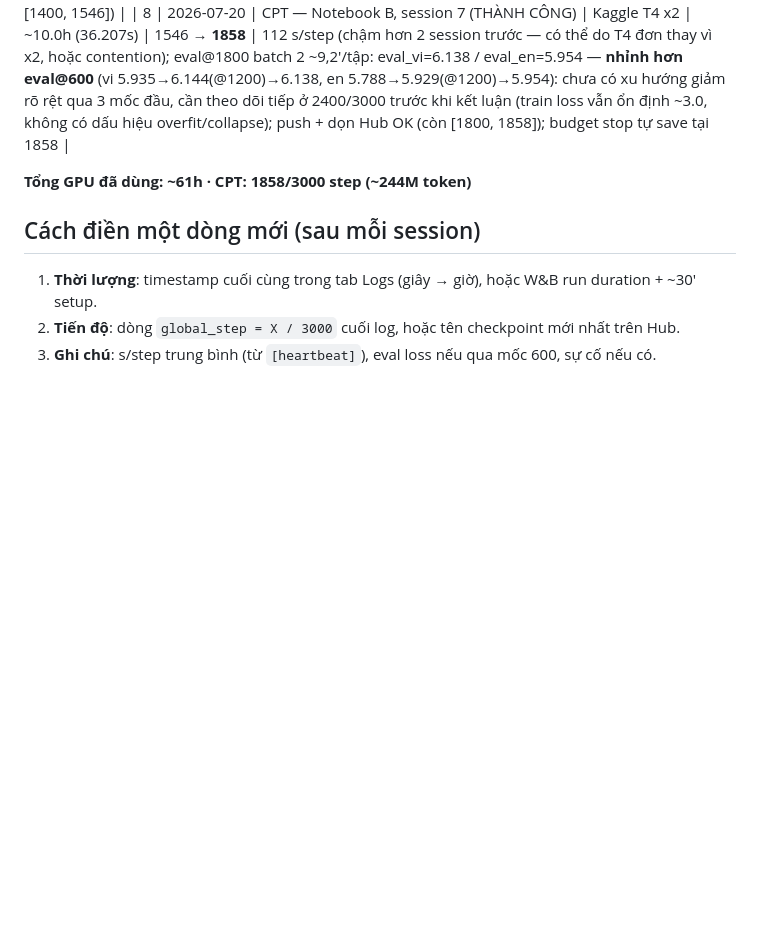
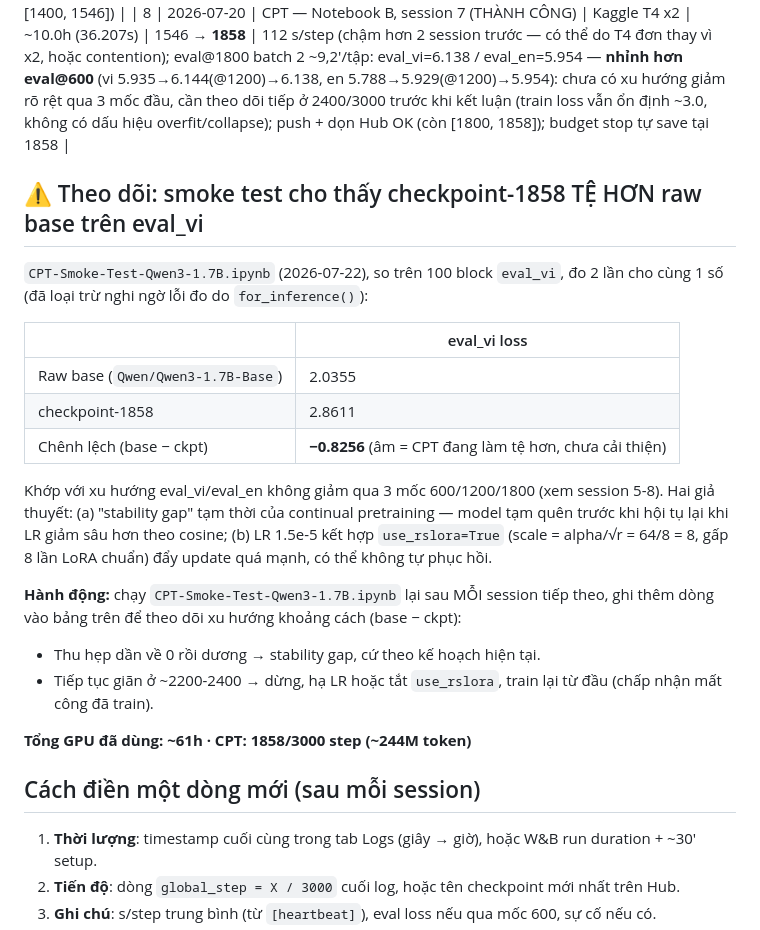
Before and after one commit to git-phuc/Building-Vietnamese-Chatbot-using-LLMs-and-RLHF, a Markdown page: docs/compute-log.md, the part around the change. GitHub-like rendering; blank space fills up the shorter version.

Commit message:
Flag: checkpoint-1858 loses to raw base on eval_vi (2.86 vs 2.04), confirmed reproducible
Smoke test result reproduced identically after ruling out the for_inference()
measurement artifact -- this is a real signal, not noise. Two competing
hypotheses (transient stability gap vs. real regression from rsLoRA's 8x
scale factor at this LR) can't be distinguished from one data point. Plan:
rerun the smoke test after every future session to track the trend before
deciding whether to intervene.

Co-Authored-By: Claude Fable 5 <noreply@anthropic.com>

```diff
--- a/docs/compute-log.md
+++ b/docs/compute-log.md
@@ -29,6 +29,22 @@ Sổ ghi chép mọi session train/chuẩn bị data, để viết mục *Experi
 | 7 | 2026-07-20 | CPT — Notebook B, session 6 (THÀNH CÔNG, retry hoạt động đúng) | Kaggle T4 x2 | ~10.0h (36.257s) | 1190 → **1546** | 98-99 s/step; eval@1200 batch 2: eval_vi=6.144 / eval_en=5.929; budget stop tại 1546, push checkpoint-1546 gặp lỗi tạm thời `503 Service Unavailable` từ HF Hub lần 1/3 — cơ chế retry (sleep 30s) tự phục hồi, push thành công lần 2, không mất step nào; dọn Hub OK (còn [1400, 1546]) |
 | 8 | 2026-07-20 | CPT — Notebook B, session 7 (THÀNH CÔNG) | Kaggle T4 x2 | ~10.0h (36.207s) | 1546 → **1858** | 112 s/step (chậm hơn 2 session trước — có thể do T4 đơn thay vì x2, hoặc contention); eval@1800 batch 2 ~9,2'/tập: eval_vi=6.138 / eval_en=5.954 — **nhỉnh hơn eval@600** (vi 5.935→6.144(@1200)→6.138, en 5.788→5.929(@1200)→5.954): chưa có xu hướng giảm rõ rệt qua 3 mốc đầu, cần theo dõi tiếp ở 2400/3000 trước khi kết luận (train loss vẫn ổn định ~3.0, không có dấu hiệu overfit/collapse); push + dọn Hub OK (còn [1800, 1858]); budget stop tự save tại 1858 |
 
+## ⚠️ Theo dõi: smoke test cho thấy checkpoint-1858 TỆ HƠN raw base trên eval_vi
+
+`CPT-Smoke-Test-Qwen3-1.7B.ipynb` (2026-07-22), so trên 100 block `eval_vi`, đo 2 lần cho cùng 1 số (đã loại trừ nghi ngờ lỗi đo do `for_inference()`):
+
+| | eval_vi loss |
+|---|---|
+| Raw base (`Qwen/Qwen3-1.7B-Base`) | 2.0355 |
+| checkpoint-1858 | 2.8611 |
+| Chênh lệch (base − ckpt) | **−0.8256** (âm = CPT đang làm tệ hơn, chưa cải thiện) |
+
+Khớp với xu hướng eval_vi/eval_en không giảm qua 3 mốc 600/1200/1800 (xem session 5-8). Hai giả thuyết: (a) "stability gap" tạm thời của continual pretraining — model tạm quên trước khi hội tụ lại khi LR giảm sâu hơn theo cosine; (b) LR 1.5e-5 kết hợp `use_rslora=True` (scale = alpha/√r = 64/8 = 8, gấp 8 lần LoRA chuẩn) đẩy update quá mạnh, có thể không tự phục hồi.
+
+**Hành động:** chạy `CPT-Smoke-Test-Qwen3-1.7B.ipynb` lại sau MỖI session tiếp theo, ghi thêm dòng vào bảng trên để theo dõi xu hướng khoảng cách (base − ckpt):
+- Thu hẹp dần về 0 rồi dương → stability gap, cứ theo kế hoạch hiện tại.
+- Tiếp tục giãn ở ~2200-2400 → dừng, hạ LR hoặc tắt `use_rslora`, train lại từ đầu (chấp nhận mất công đã train).
+
 **Tổng GPU đã dùng: ~61h · CPT: 1858/3000 step (~244M token)**
 
 ## Cách điền một dòng mới (sau mỗi session)
```
